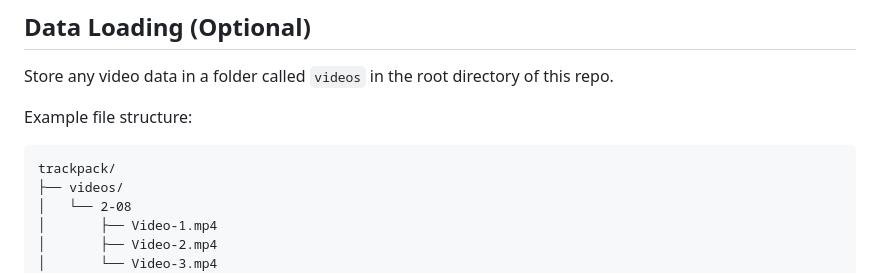
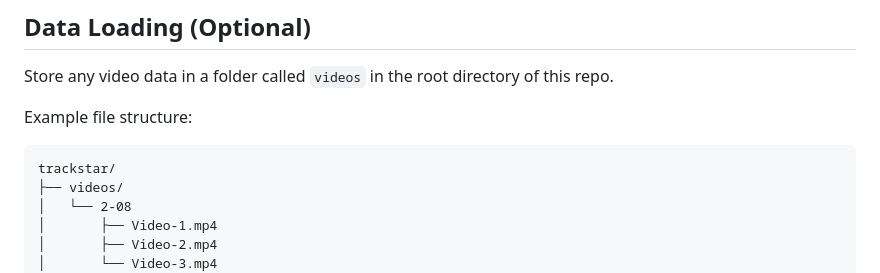
Before and after one commit to athyk213/trackstar, a Markdown page: README.md, the part around the change. GitHub-like rendering.

````diff
--- a/README.md
+++ b/README.md
@@ -7,7 +7,7 @@ Store any video data in a folder called `videos` in the root directory of this r
 
 Example file structure:
 ```
-trackpack/
+trackstar/
 ├── videos/
 │   └── 2-08
 │       ├── Video-1.mp4
````
